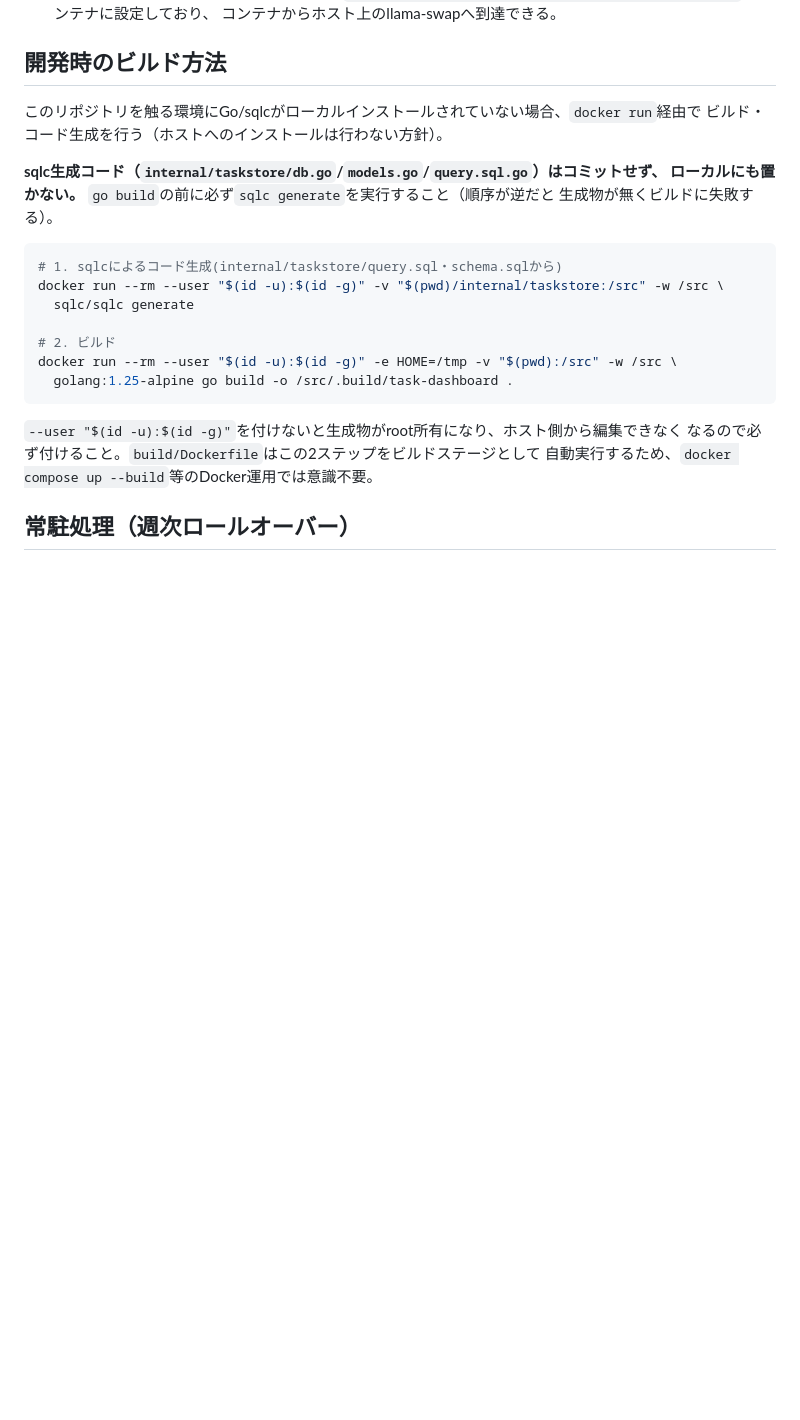
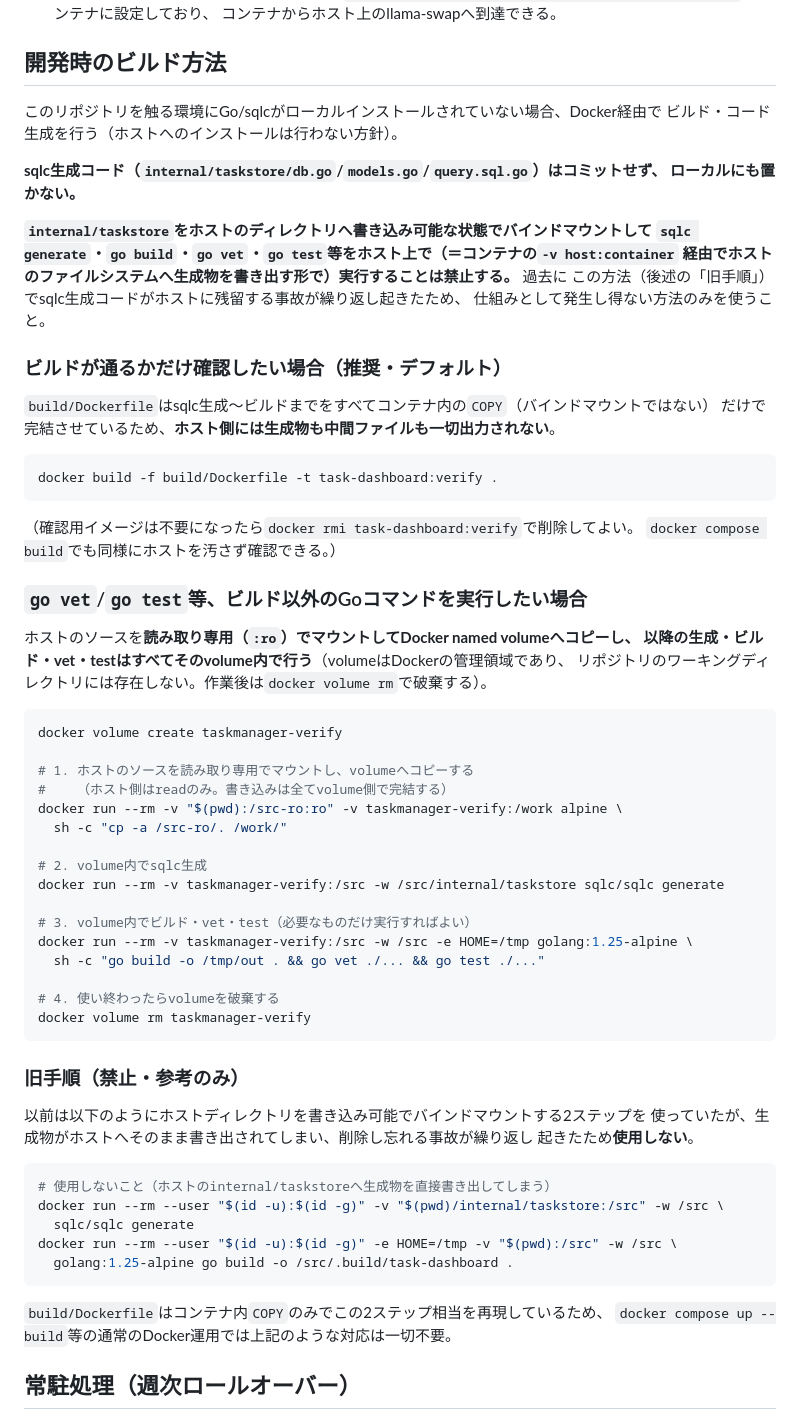
Before and after one commit to s-ono-123456/taskmanager, a Markdown page: docs/design/design.md, the part around the change. Drawn GitHub-style; blank space fills up the shorter version.

````diff
--- a/docs/design/design.md
+++ b/docs/design/design.md
@@ -141,26 +141,71 @@ MattermostのチャンネルIDと`project_hint`の対応をカンマ区切りで
 
 ## 開発時のビルド方法
 
-このリポジトリを触る環境にGo/sqlcがローカルインストールされていない場合、`docker run`経由で
+このリポジトリを触る環境にGo/sqlcがローカルインストールされていない場合、Docker経由で
 ビルド・コード生成を行う（ホストへのインストールは行わない方針）。
 
 **sqlc生成コード（`internal/taskstore/db.go`/`models.go`/`query.sql.go`）はコミットせず、
-ローカルにも置かない。** `go build`の前に必ず`sqlc generate`を実行すること（順序が逆だと
-生成物が無くビルドに失敗する）。
+ローカルにも置かない。**
+
+**`internal/taskstore`をホストのディレクトリへ書き込み可能な状態でバインドマウントして
+`sqlc generate`・`go build`・`go vet`・`go test`等をホスト上で（＝コンテナの`-v host:container`
+経由でホストのファイルシステムへ生成物を書き出す形で）実行することは禁止する。** 過去に
+この方法（後述の「旧手順」）でsqlc生成コードがホストに残留する事故が繰り返し起きたため、
+仕組みとして発生し得ない方法のみを使うこと。
+
+### ビルドが通るかだけ確認したい場合（推奨・デフォルト）
+
+`build/Dockerfile`はsqlc生成〜ビルドまでをすべてコンテナ内の`COPY`（バインドマウントではない）
+だけで完結させているため、**ホスト側には生成物も中間ファイルも一切出力されない**。
 
 ```bash
-# 1. sqlcによるコード生成(internal/taskstore/query.sql・schema.sqlから)
+docker build -f build/Dockerfile -t task-dashboard:verify .
+```
+
+（確認用イメージは不要になったら`docker rmi task-dashboard:verify`で削除してよい。
+`docker compose build`でも同様にホストを汚さず確認できる。）
+
+### `go vet`/`go test`等、ビルド以外のGoコマンドを実行したい場合
+
+ホストのソースを**読み取り専用（`:ro`）でマウントしてDocker named volumeへコピーし、
+以降の生成・ビルド・vet・testはすべてそのvolume内で行う**（volumeはDockerの管理領域であり、
+リポジトリのワーキングディレクトリには存在しない。作業後は`docker volume rm`で破棄する）。
+
+```bash
+docker volume create taskmanager-verify
+
+# 1. ホストのソースを読み取り専用でマウントし、volumeへコピーする
+#    （ホスト側はreadのみ。書き込みは全てvolume側で完結する）
+docker run --rm -v "$(pwd):/src-ro:ro" -v taskmanager-verify:/work alpine \
+  sh -c "cp -a /src-ro/. /work/"
+
+# 2. volume内でsqlc生成
+docker run --rm -v taskmanager-verify:/src -w /src/internal/taskstore sqlc/sqlc generate
+
+# 3. volume内でビルド・vet・test（必要なものだけ実行すればよい）
+docker run --rm -v taskmanager-verify:/src -w /src -e HOME=/tmp golang:1.25-alpine \
+  sh -c "go build -o /tmp/out . && go vet ./... && go test ./..."
+
+# 4. 使い終わったらvolumeを破棄する
+docker volume rm taskmanager-verify
+```
+
+### 旧手順（禁止・参考のみ）
+
+以前は以下のようにホストディレクトリを書き込み可能でバインドマウントする2ステップを
+使っていたが、生成物がホストへそのまま書き出されてしまい、削除し忘れる事故が繰り返し
+起きたため**使用しない**。
+
+```bash
+# 使用しないこと（ホストのinternal/taskstoreへ生成物を直接書き出してしまう）
 docker run --rm --user "$(id -u):$(id -g)" -v "$(pwd)/internal/taskstore:/src" -w /src \
   sqlc/sqlc generate
-
-# 2. ビルド
 docker run --rm --user "$(id -u):$(id -g)" -e HOME=/tmp -v "$(pwd):/src" -w /src \
   golang:1.25-alpine go build -o /src/.build/task-dashboard .
 ```
 
-`--user "$(id -u):$(id -g)"`を付けないと生成物がroot所有になり、ホスト側から編集できなく
-なるので必ず付けること。`build/Dockerfile`はこの2ステップをビルドステージとして
-自動実行するため、`docker compose up --build`等のDocker運用では意識不要。
+`build/Dockerfile`はコンテナ内`COPY`のみでこの2ステップ相当を再現しているため、
+`docker compose up --build`等の通常のDocker運用では上記のような対応は一切不要。
 
 ## 常駐処理（週次ロールオーバー）
 
````
Also changed, not shown: README.md (+14 -17 lines), docs/work-log.md (+37 -0 lines).
